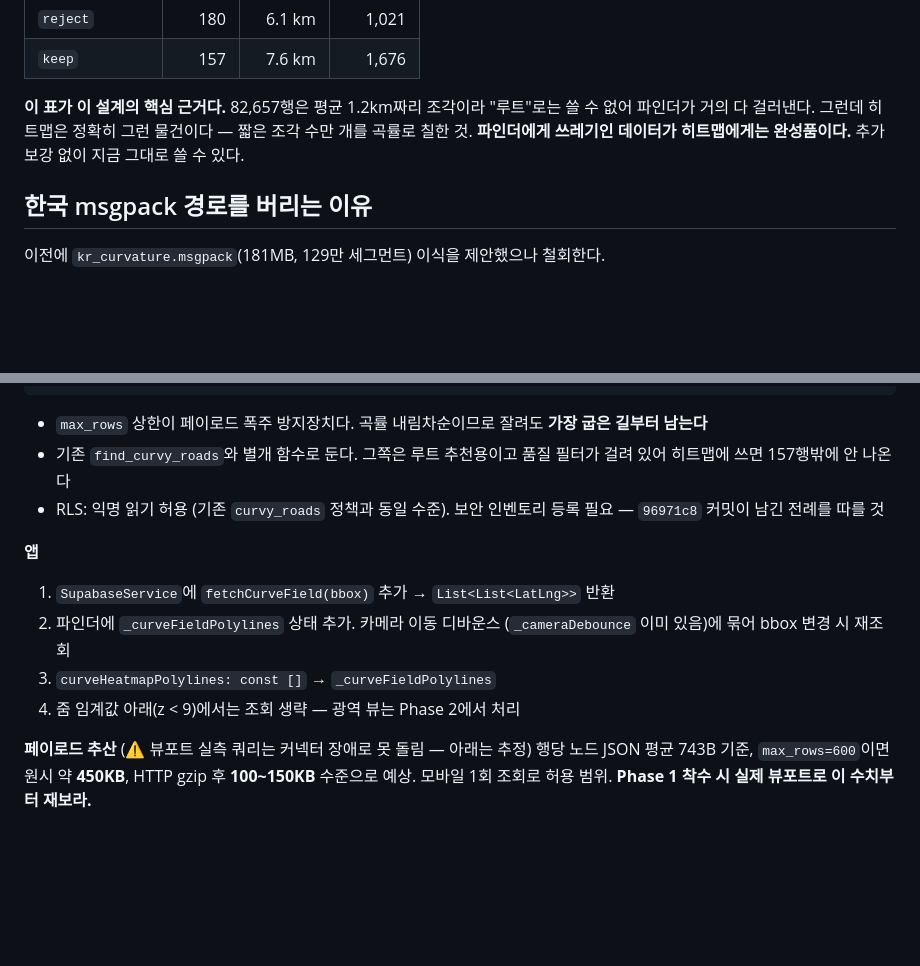
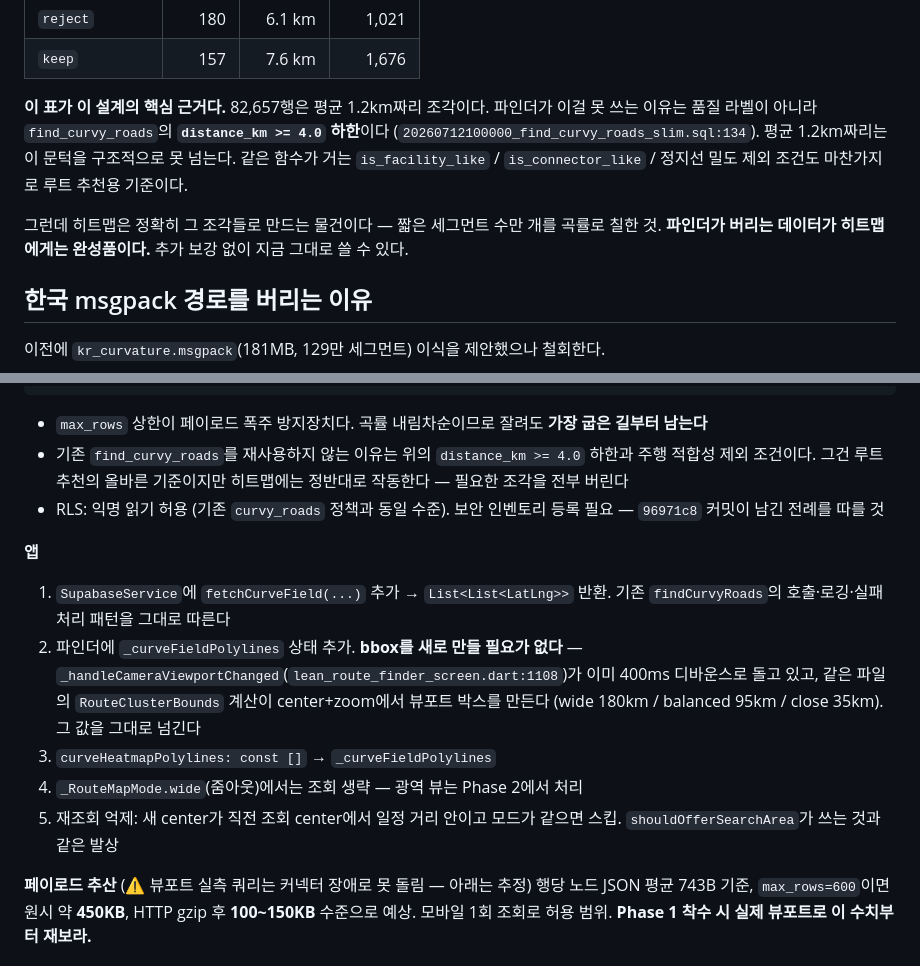
Before and after one commit to gksalsdn1234/revv-app, a Markdown page: docs/design_curve_field_heatmap_ca.md, 2 parts joined by grey strips. Drawn GitHub-style; blank space fills up the shorter version.

Commit message:
Correct the heatmap design's filter rationale and bbox plumbing
Two claims in the first draft were wrong about mechanism.

The route finder does not miss the 82,657 short fragments because of a
quality filter -- find_curvy_roads has no quality_label predicate. It is
the distance_km >= 4.0 floor in the slim RPC, which rows averaging 1.2km
cannot clear by construction. Same conclusion, but the new RPC now has a
precise reason to exist rather than a guessed one.

The app side is also cheaper than described: the finder already derives a
viewport box from centre and zoom via RouteClusterBounds, on the 400ms
camera debounce that is already running. Phase 1 reuses both instead of
adding bbox plumbing.

Co-Authored-By: Claude Opus 5 <noreply@anthropic.com>

```diff
--- a/docs/design_curve_field_heatmap_ca.md
+++ b/docs/design_curve_field_heatmap_ca.md
@@ -62,10 +62,16 @@
 | `reject` | 180 | 6.1 km | 1,021 |
 | `keep` | 157 | 7.6 km | 1,676 |
 
-**이 표가 이 설계의 핵심 근거다.** 82,657행은 평균 1.2km짜리 조각이라
-"루트"로는 쓸 수 없어 파인더가 거의 다 걸러낸다. 그런데 히트맵은 정확히
-그런 물건이다 — 짧은 조각 수만 개를 곡률로 칠한 것. **파인더에게 쓰레기인
-데이터가 히트맵에게는 완성품이다.** 추가 보강 없이 지금 그대로 쓸 수 있다.
+**이 표가 이 설계의 핵심 근거다.** 82,657행은 평균 1.2km짜리 조각이다.
+파인더가 이걸 못 쓰는 이유는 품질 라벨이 아니라 `find_curvy_roads`의
+**`distance_km >= 4.0` 하한**이다 (`20260712100000_find_curvy_roads_slim.sql:134`).
+평균 1.2km짜리는 이 문턱을 구조적으로 못 넘는다. 같은 함수가 거는
+`is_facility_like` / `is_connector_like` / 정지선 밀도 제외 조건도 마찬가지로
+루트 추천용 기준이다.
+
+그런데 히트맵은 정확히 그 조각들로 만드는 물건이다 — 짧은 세그먼트 수만 개를
+곡률로 칠한 것. **파인더가 버리는 데이터가 히트맵에게는 완성품이다.**
+추가 보강 없이 지금 그대로 쓸 수 있다.
 
 ## 한국 msgpack 경로를 버리는 이유
 
@@ -106,18 +112,25 @@ $$;
 
 - `max_rows` 상한이 페이로드 폭주 방지장치다. 곡률 내림차순이므로 잘려도
   **가장 굽은 길부터 남는다**
-- 기존 `find_curvy_roads`와 별개 함수로 둔다. 그쪽은 루트 추천용이고 품질
-  필터가 걸려 있어 히트맵에 쓰면 157행밖에 안 나온다
+- 기존 `find_curvy_roads`를 재사용하지 않는 이유는 위의 `distance_km >= 4.0`
+  하한과 주행 적합성 제외 조건이다. 그건 루트 추천의 올바른 기준이지만
+  히트맵에는 정반대로 작동한다 — 필요한 조각을 전부 버린다
 - RLS: 익명 읽기 허용 (기존 `curvy_roads` 정책과 동일 수준). 보안 인벤토리
   등록 필요 — `96971c8` 커밋이 남긴 전례를 따를 것
 
 **앱**
 
-1. `SupabaseService`에 `fetchCurveField(bbox)` 추가 → `List<List<LatLng>>` 반환
-2. 파인더에 `_curveFieldPolylines` 상태 추가. 카메라 이동 디바운스
-   (`_cameraDebounce` 이미 있음)에 묶어 bbox 변경 시 재조회
+1. `SupabaseService`에 `fetchCurveField(...)` 추가 → `List<List<LatLng>>` 반환.
+   기존 `findCurvyRoads`의 호출·로깅·실패 처리 패턴을 그대로 따른다
+2. 파인더에 `_curveFieldPolylines` 상태 추가. **bbox를 새로 만들 필요가 없다** —
+   `_handleCameraViewportChanged`(`lean_route_finder_screen.dart:1108`)가 이미
+   400ms 디바운스로 돌고 있고, 같은 파일의 `RouteClusterBounds` 계산이
+   center+zoom에서 뷰포트 박스를 만든다 (wide 180km / balanced 95km /
+   close 35km). 그 값을 그대로 넘긴다
 3. `curveHeatmapPolylines: const []` → `_curveFieldPolylines`
-4. 줌 임계값 아래(z < 9)에서는 조회 생략 — 광역 뷰는 Phase 2에서 처리
+4. `_RouteMapMode.wide`(줌아웃)에서는 조회 생략 — 광역 뷰는 Phase 2에서 처리
+5. 재조회 억제: 새 center가 직전 조회 center에서 일정 거리 안이고 모드가
+   같으면 스킵. `shouldOfferSearchArea`가 쓰는 것과 같은 발상
 
 **페이로드 추산** (⚠️ 뷰포트 실측 쿼리는 커넥터 장애로 못 돌림 — 아래는 추정)
 행당 노드 JSON 평균 743B 기준, `max_rows=600`이면 원시 약 **450KB**,
```
